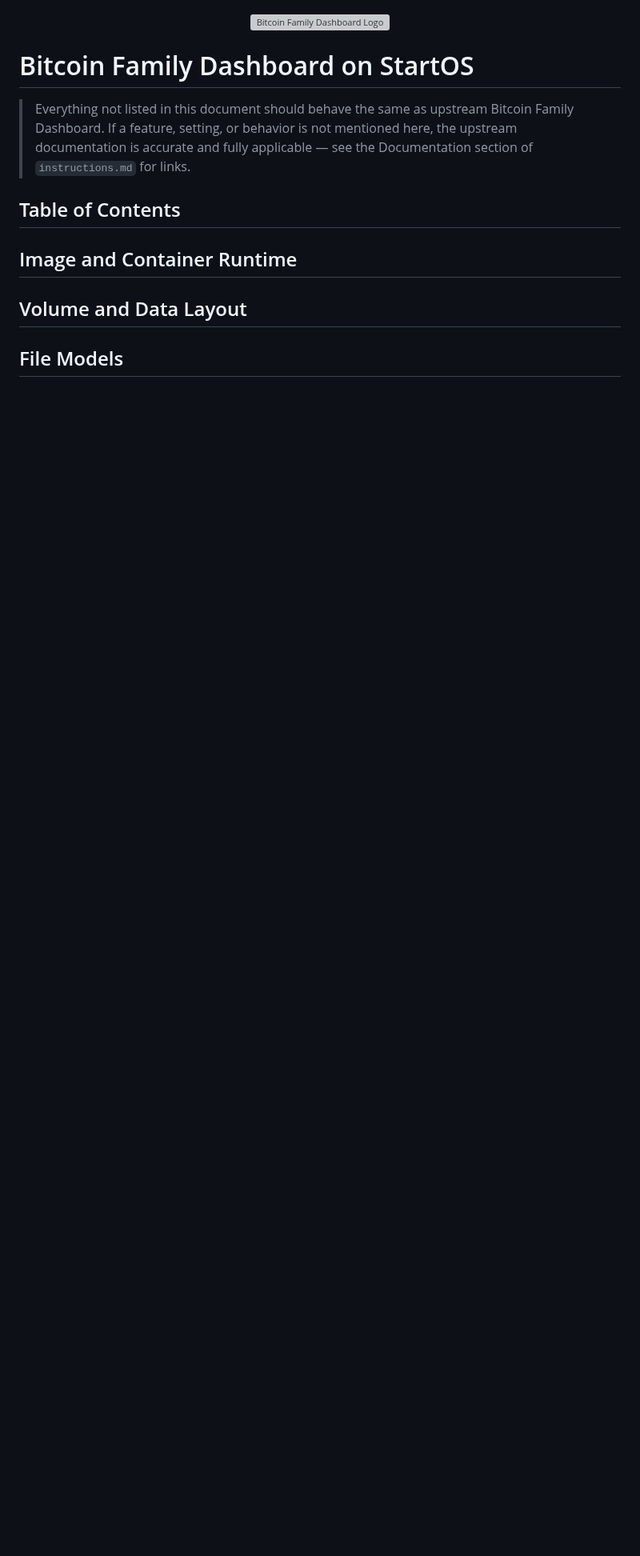
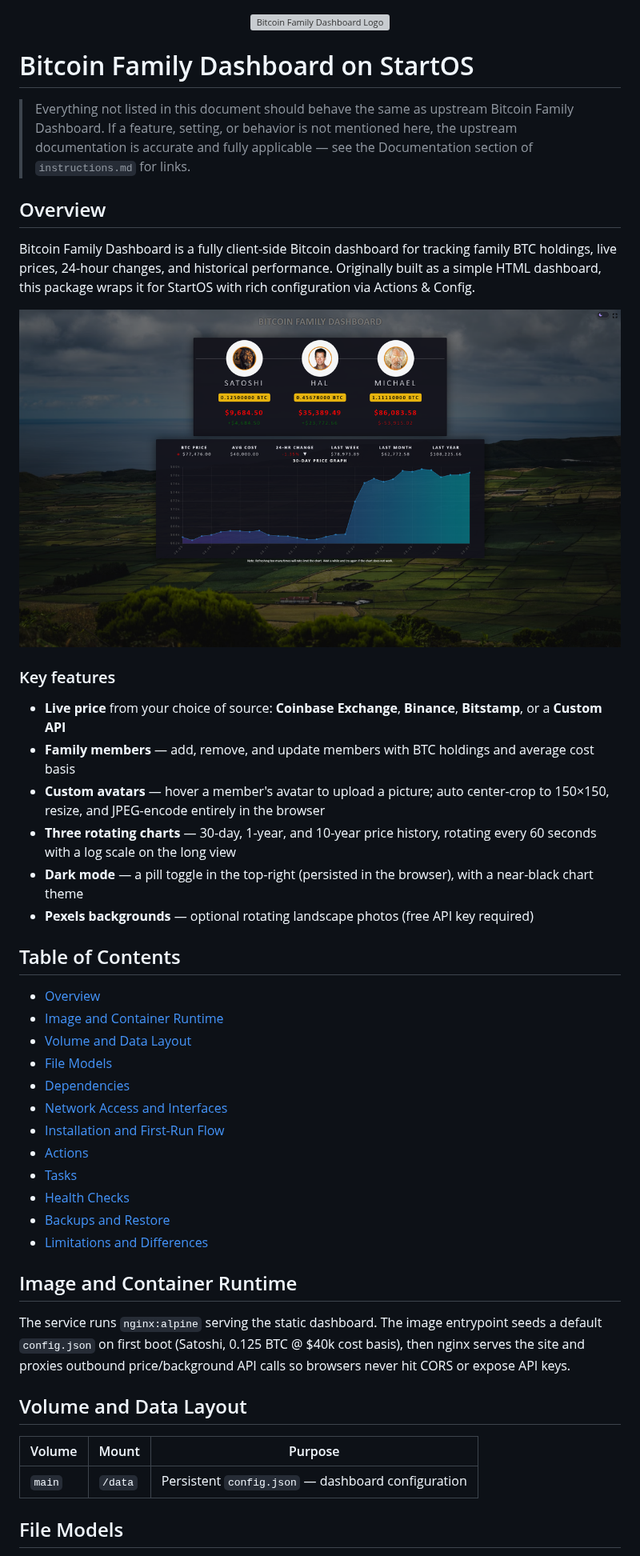
Before and after one commit to wahidsaleemi/bitcoin-family-dashboard, a Markdown page: README.md, the part around one of its changes. Shown at 80% size. Drawn GitHub-style; pictures changed too: screenshot.png (added); blank space fills up the shorter version; grey boxes are pictures that could not be loaded.

```diff
--- a/README.md
+++ b/README.md
@@ -9,27 +9,45 @@
 > documentation is accurate and fully applicable — see the Documentation section of
 > `instructions.md` for links.
 
-<!--
-TODO: fill in the sections below, then delete these comments.
+## Overview
 
-Read Writing Service READMEs first — it is the authority on who reads this file,
-why the heading set is fixed and ordered, and what belongs in each section:
+Bitcoin Family Dashboard is a fully client-side Bitcoin dashboard for tracking family BTC holdings, live prices, 24-hour changes, and historical performance. Originally built as a simple HTML dashboard, this package wraps it for StartOS with rich configuration via Actions & Config.
 
-  ../src/writing-readmes.md
-  https://docs.start9.com/packaging/writing-readmes.html
--->
+![Bitcoin Family Dashboard screenshot](screenshot.png)
+
+### Key features
+
+- **Live price** from your choice of source: **Coinbase Exchange**, **Binance**, **Bitstamp**, or a **Custom API**
+- **Family members** — add, remove, and update members with BTC holdings and average cost basis
+- **Custom avatars** — hover a member's avatar to upload a picture; auto center-crop to 150×150, resize, and JPEG-encode entirely in the browser
+- **Three rotating charts** — 30-day, 1-year, and 10-year price history, rotating every 60 seconds with a log scale on the long view
+- **Dark mode** — a pill toggle in the top-right (persisted in the browser), with a near-black chart theme
+- **Pexels backgrounds** — optional rotating landscape photos (free API key required)
 
 ## Table of Contents
 
-<!-- TODO: link every section present below -->
+- [Overview](#overview)
+- [Image and Container Runtime](#image-and-container-runtime)
+- [Volume and Data Layout](#volume-and-data-layout)
+- [File Models](#file-models)
+- [Dependencies](#dependencies)
+- [Network Access and Interfaces](#network-access-and-interfaces)
+- [Installation and First-Run Flow](#installation-and-first-run-flow)
+- [Actions](#actions)
+- [Tasks](#tasks)
+- [Health Checks](#health-checks)
+- [Backups and Restore](#backups-and-restore)
+- [Limitations and Differences](#limitations-and-differences)
 
 ## Image and Container Runtime
 
-<!-- TODO: image source, architectures, entrypoint, and the subcontainers this package runs -->
+The service runs `nginx:alpine` serving the static dashboard. The image entrypoint seeds a default `config.json` on first boot (Satoshi, 0.125 BTC @ $40k cost basis), then nginx serves the site and proxies outbound price/background API calls so browsers never hit CORS or expose API keys.
 
 ## Volume and Data Layout
 
-<!-- TODO -->
+| Volume | Mount | Purpose |
+|--------|-------|---------|
+| `main` | `/data` | Persistent `config.json` — dashboard configuration |
 
 ## File Models
 
```
Also changed, not shown: other parts of README.md (+40 -17 lines), instructions.md (+1 -1 lines), 7 other files.
